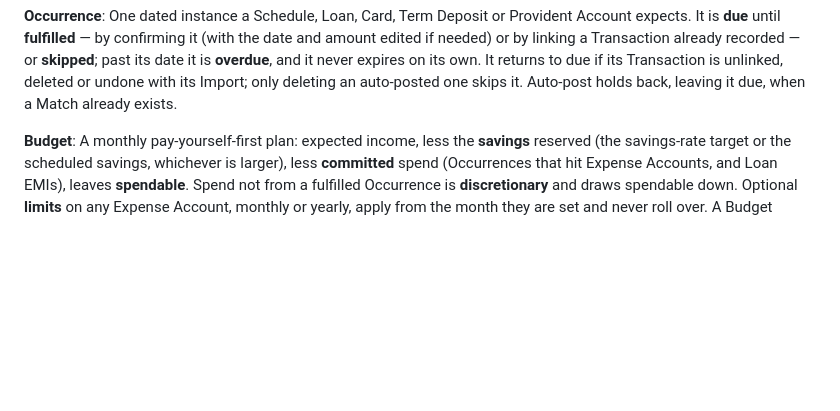
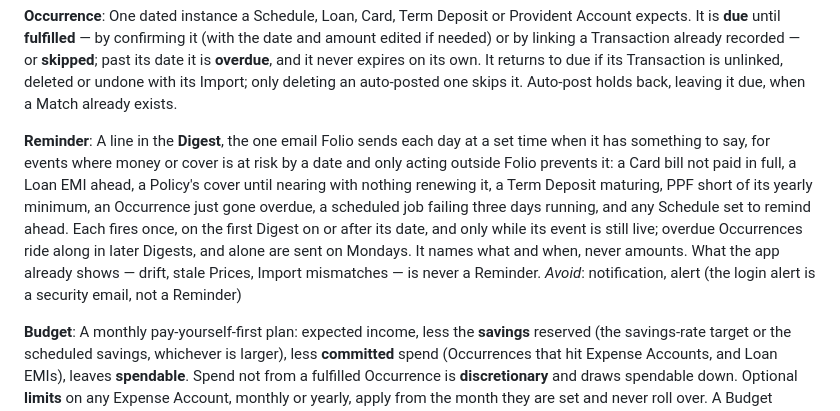
Before and after one commit to prabhuakshay/folio, a Markdown page: CONTEXT.md, the part around the change. Drawn GitHub-style; blank space fills up the shorter version.

Commit message:
docs(context): define reminders and the digest
Nothing said whether Folio reaches you outside the app, or for what.
Resolving that settles one daily email carrying Reminders for dated
risks only the user can prevent.

- Add Reminder: a line in the daily Digest for an unpaid Card bill,
  a Loan EMI ahead, a Policy nearing lapse, a maturing Term Deposit,
  PPF short of its minimum, a newly overdue Occurrence, a job failing
  three days running, or a Schedule set to remind ahead
- Each fires once on the first Digest on or after its date while its
  event is still live; still-overdue items ride along and alone go
  out on Mondays; no amounts in the email
- Drift, stale Prices and Import mismatches are never Reminders;
  the login alert is a security email, not a Reminder

Closes #39

```diff
--- a/CONTEXT.md
+++ b/CONTEXT.md
@@ -94,6 +94,10 @@ _Avoid_: recurring payment, standing instruction, mandate
 
 **Occurrence**:
 One dated instance a Schedule, Loan, Card, Term Deposit or Provident Account expects. It is **due** until **fulfilled** — by confirming it (with the date and amount edited if needed) or by linking a Transaction already recorded — or **skipped**; past its date it is **overdue**, and it never expires on its own. It returns to due if its Transaction is unlinked, deleted or undone with its Import; only deleting an auto-posted one skips it. Auto-post holds back, leaving it due, when a Match already exists.
+
+**Reminder**:
+A line in the **Digest**, the one email Folio sends each day at a set time when it has something to say, for events where money or cover is at risk by a date and only acting outside Folio prevents it: a Card bill not paid in full, a Loan EMI ahead, a Policy's cover until nearing with nothing renewing it, a Term Deposit maturing, PPF short of its yearly minimum, an Occurrence just gone overdue, a scheduled job failing three days running, and any Schedule set to remind ahead. Each fires once, on the first Digest on or after its date, and only while its event is still live; overdue Occurrences ride along in later Digests, and alone are sent on Mondays. It names what and when, never amounts. What the app already shows — drift, stale Prices, Import mismatches — is never a Reminder.
+_Avoid_: notification, alert (the login alert is a security email, not a Reminder)
 
 **Budget**:
 A monthly pay-yourself-first plan: expected income, less the **savings** reserved (the savings-rate target or the scheduled savings, whichever is larger), less **committed** spend (Occurrences that hit Expense Accounts, and Loan EMIs), leaves **spendable**. Spend not from a fulfilled Occurrence is **discretionary** and draws spendable down. Optional **limits** on any Expense Account, monthly or yearly, apply from the month they are set and never roll over. A Budget month begins on a chosen month-start day.
```
